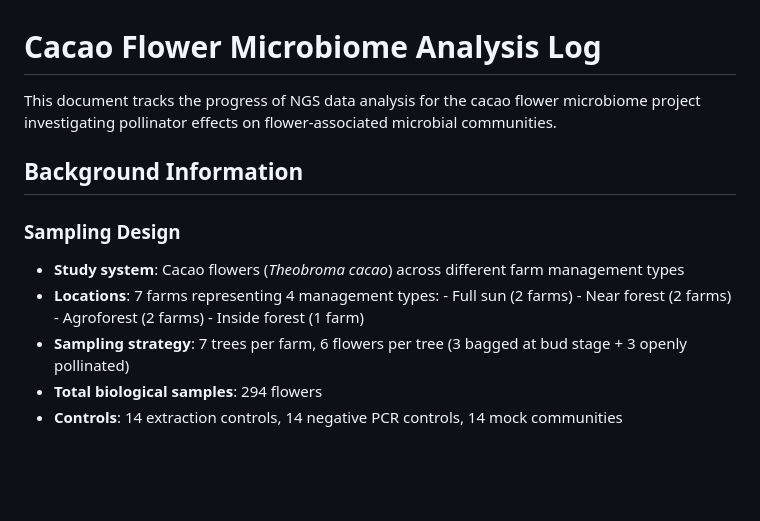
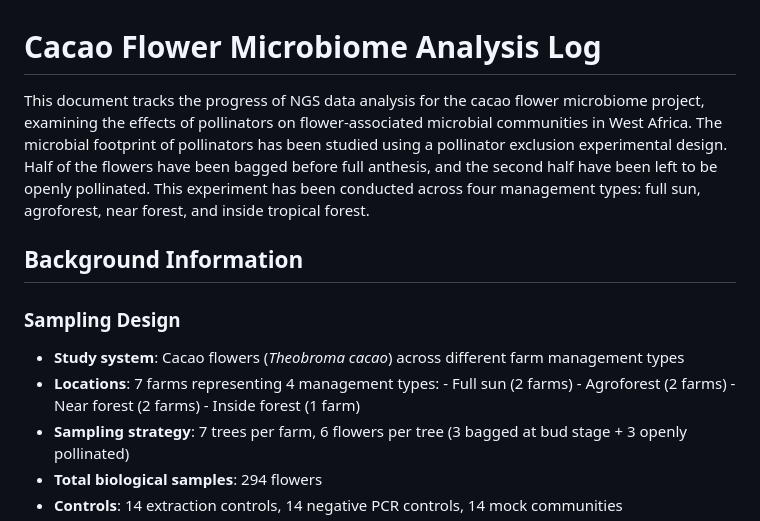
Before and after one commit to NMMaksimow/cacao_flower_microbiome, a Markdown page: docs/analysis_log.md, the part around one of its changes. Rendered like a GitHub page; blank space fills up the shorter version.

```diff
--- a/docs/analysis_log.md
+++ b/docs/analysis_log.md
@@ -1,11 +1,12 @@
 # Cacao Flower Microbiome Analysis Log
-This document tracks the progress of NGS data analysis for the cacao flower microbiome project investigating pollinator effects on flower-associated microbial communities.
+This document tracks the progress of NGS data analysis for the cacao flower microbiome project, examining the effects of pollinators on flower-associated microbial communities in West Africa.
+The microbial footprint of pollinators has been studied using a pollinator exclusion experimental design. Half of the flowers have been bagged before full anthesis, and the second half have been left to be openly pollinated. This experiment has been conducted across four management types: full sun, agroforest, near forest, and inside tropical forest.
 
 ## Background Information
 
 ### Sampling Design
 - **Study system**: Cacao flowers (*Theobroma cacao*) across different farm management types
-- **Locations**: 7 farms representing 4 management types: - Full sun (2 farms) - Near forest (2 farms) - Agroforest (2 farms) - Inside forest (1 farm)
+- **Locations**: 7 farms representing 4 management types: - Full sun (2 farms) - Agroforest (2 farms) - Near forest (2 farms) - Inside forest (1 farm)
 - **Sampling strategy**: 7 trees per farm, 6 flowers per tree (3 bagged at bud stage + 3 openly pollinated)
 - **Total biological samples**: 294 flowers
 - **Controls**: 14 extraction controls, 14 negative PCR controls, 14 mock communities
```
Also changed, not shown: other parts of docs/analysis_log.md (+3 -3 lines).
